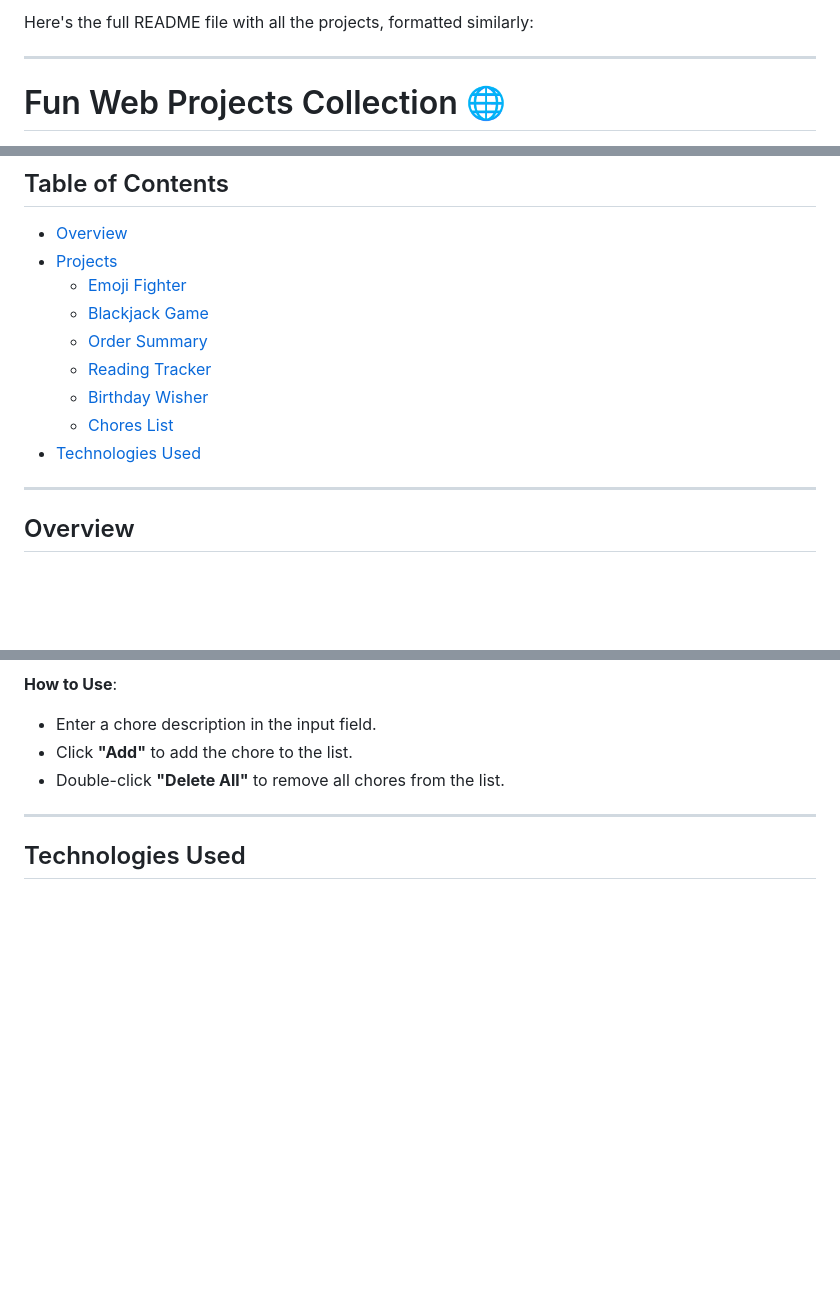
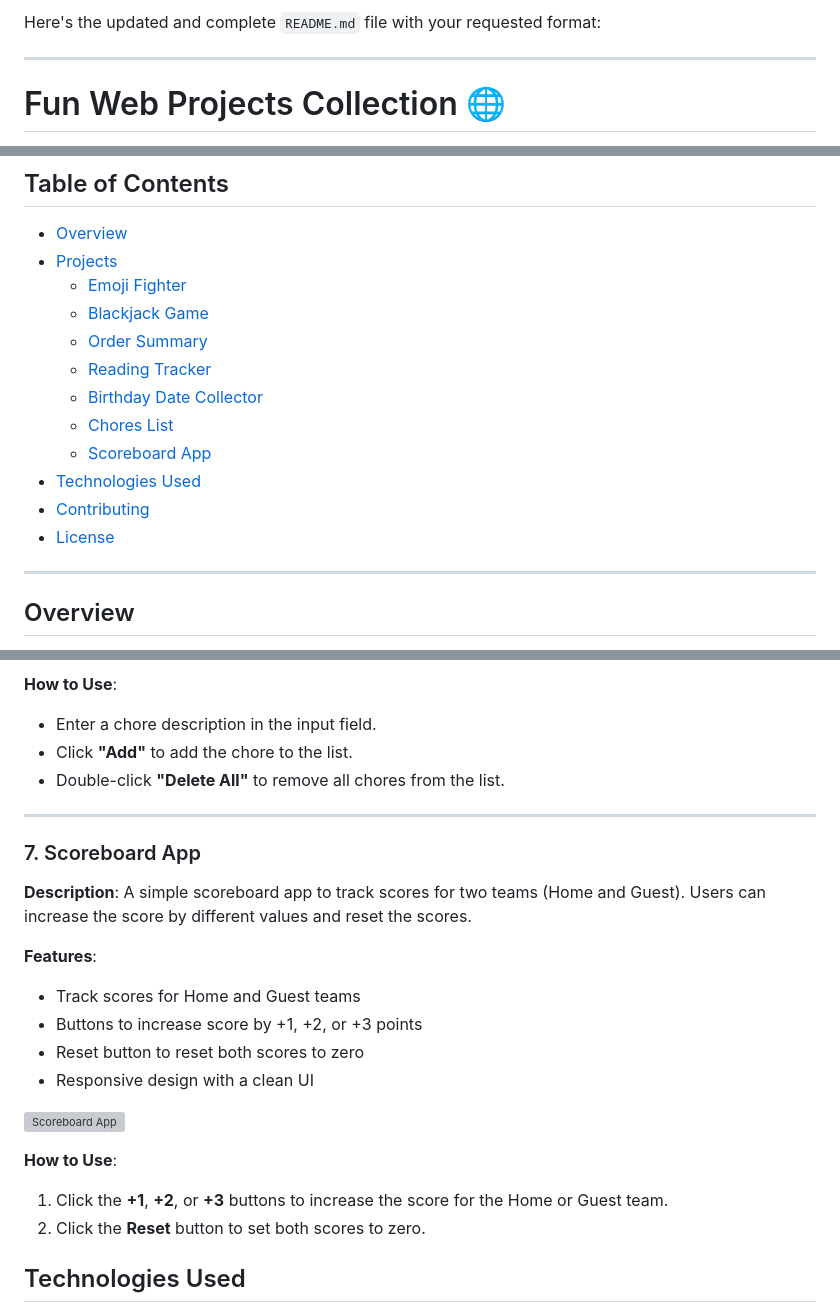
Before and after one commit to lakshu2702/BitSizeFun, a Markdown page: README.md, 3 parts joined by grey strips. Drawn GitHub-style; blank space fills up the shorter version; grey boxes are pictures that could not be loaded.

```diff
--- a/README.md
+++ b/README.md
@@ -1,4 +1,4 @@
-Here's the full README file with all the projects, formatted similarly:
+Here's the updated and complete `README.md` file with your requested format:
 
 ---
 
@@ -15,9 +15,12 @@ This repository contains a collection of simple yet fun web-based projects built
   - [Blackjack Game](#blackjack-game)
   - [Order Summary](#order-summary)
   - [Reading Tracker](#reading-tracker)
-  - [Birthday Wisher](#birthday-wisher)
+  - [Birthday Date Collector](#birthday-date-collector)
   - [Chores List](#chores-list)
+  - [Scoreboard App](#scoreboard-app)
 - [Technologies Used](#technologies-used)
+- [Contributing](#contributing)
+- [License](#license)
 
 ---
 
@@ -128,6 +132,21 @@ This collection includes various mini-projects, each showcasing different intera
 
 ---
 
+### 7. Scoreboard App
+**Description**: A simple scoreboard app to track scores for two teams (Home and Guest). Users can increase the score by different values and reset the scores.
+
+**Features**:
+- Track scores for Home and Guest teams
+- Buttons to increase score by +1, +2, or +3 points
+- Reset button to reset both scores to zero
+- Responsive design with a clean UI
+
+![Scoreboard App](Screenshots/ScoreboardApp.png)
+
+**How to Use**:
+1. Click the **+1**, **+2**, or **+3** buttons to increase the score for the Home or Guest team.
+2. Click the **Reset** button to set both scores to zero.
+
 ## Technologies Used
 - **HTML5**: For structure and layout
 - **CSS3**: For styling and responsive design
```
Also changed, not shown: other parts of README.md (+1 -0 lines).
